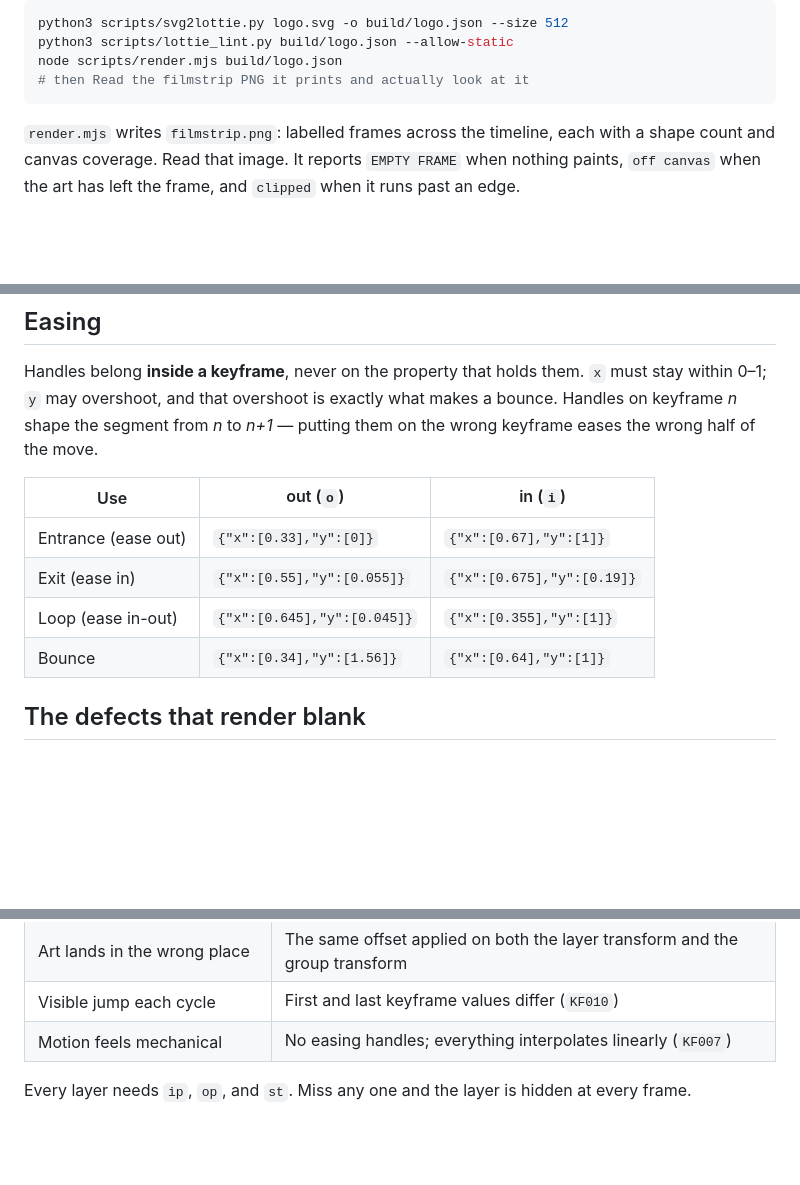
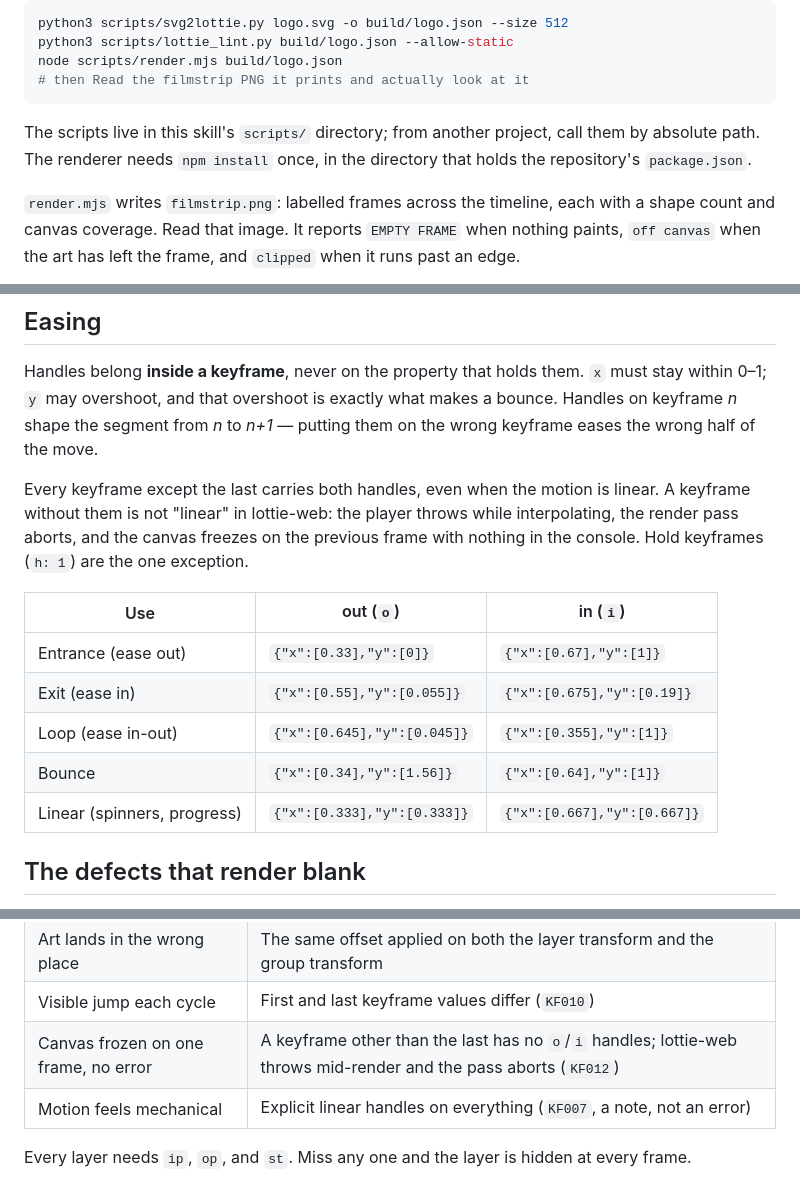
Before and after one commit to obeskay/lottie-animator-skill, a Markdown page: skills/lottie-animator/SKILL.md, 3 parts joined by grey strips. GitHub-like rendering; blank space fills up the shorter version.

````diff
--- a/skills/lottie-animator/SKILL.md
+++ b/skills/lottie-animator/SKILL.md
@@ -33,6 +33,10 @@ python3 scripts/lottie_lint.py build/logo.json --allow-static
 node scripts/render.mjs build/logo.json
 # then Read the filmstrip PNG it prints and actually look at it
 ```
+
+The scripts live in this skill's `scripts/` directory; from another project, call
+them by absolute path. The renderer needs `npm install` once, in the directory that
+holds the repository's `package.json`.
 
 `render.mjs` writes `filmstrip.png`: labelled frames across the timeline, each with a
 shape count and canvas coverage. Read that image. It reports `EMPTY FRAME` when
@@ -103,12 +107,18 @@ stay within 0–1; `y` may overshoot, and that overshoot is exactly what makes a
 Handles on keyframe *n* shape the segment from *n* to *n+1* — putting them on the
 wrong keyframe eases the wrong half of the move.
 
+Every keyframe except the last carries both handles, even when the motion is
+linear. A keyframe without them is not "linear" in lottie-web: the player throws
+while interpolating, the render pass aborts, and the canvas freezes on the previous
+frame with nothing in the console. Hold keyframes (`h: 1`) are the one exception.
+
 | Use | out (`o`) | in (`i`) |
 |---|---|---|
 | Entrance (ease out) | `{"x":[0.33],"y":[0]}` | `{"x":[0.67],"y":[1]}` |
 | Exit (ease in) | `{"x":[0.55],"y":[0.055]}` | `{"x":[0.675],"y":[0.19]}` |
 | Loop (ease in-out) | `{"x":[0.645],"y":[0.045]}` | `{"x":[0.355],"y":[1]}` |
 | Bounce | `{"x":[0.34],"y":[1.56]}` | `{"x":[0.64],"y":[1]}` |
+| Linear (spinners, progress) | `{"x":[0.333],"y":[0.333]}` | `{"x":[0.667],"y":[0.667]}` |
 
 ## The defects that render blank
 
@@ -124,7 +134,8 @@ check. The linter now catches all of them; the tests pin them.
 | Shape draws at zero size | Geometry left loose in `shapes` instead of inside a `gr` group |
 | Art lands in the wrong place | The same offset applied on both the layer transform and the group transform |
 | Visible jump each cycle | First and last keyframe values differ (`KF010`) |
-| Motion feels mechanical | No easing handles; everything interpolates linearly (`KF007`) |
+| Canvas frozen on one frame, no error | A keyframe other than the last has no `o`/`i` handles; lottie-web throws mid-render and the pass aborts (`KF012`) |
+| Motion feels mechanical | Explicit linear handles on everything (`KF007`, a note, not an error) |
 
 Every layer needs `ip`, `op`, and `st`. Miss any one and the layer is hidden at
 every frame.
````
Also changed, not shown: other parts of skills/lottie-animator/SKILL.md (+3 -0 lines), CHANGELOG.md (+32 -1 lines), README.md (+2 -2 lines), assets/panda-loader.gif, 13 other files.
